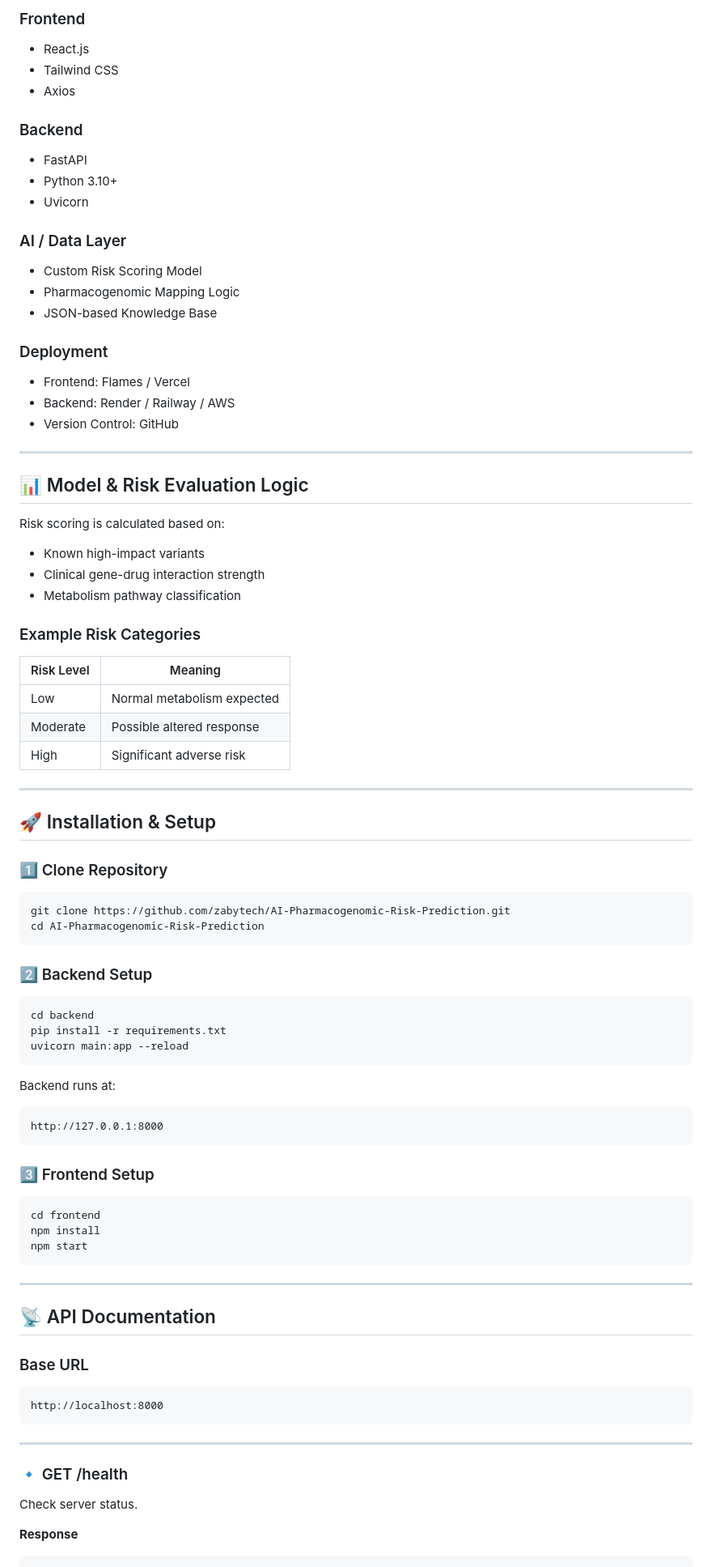
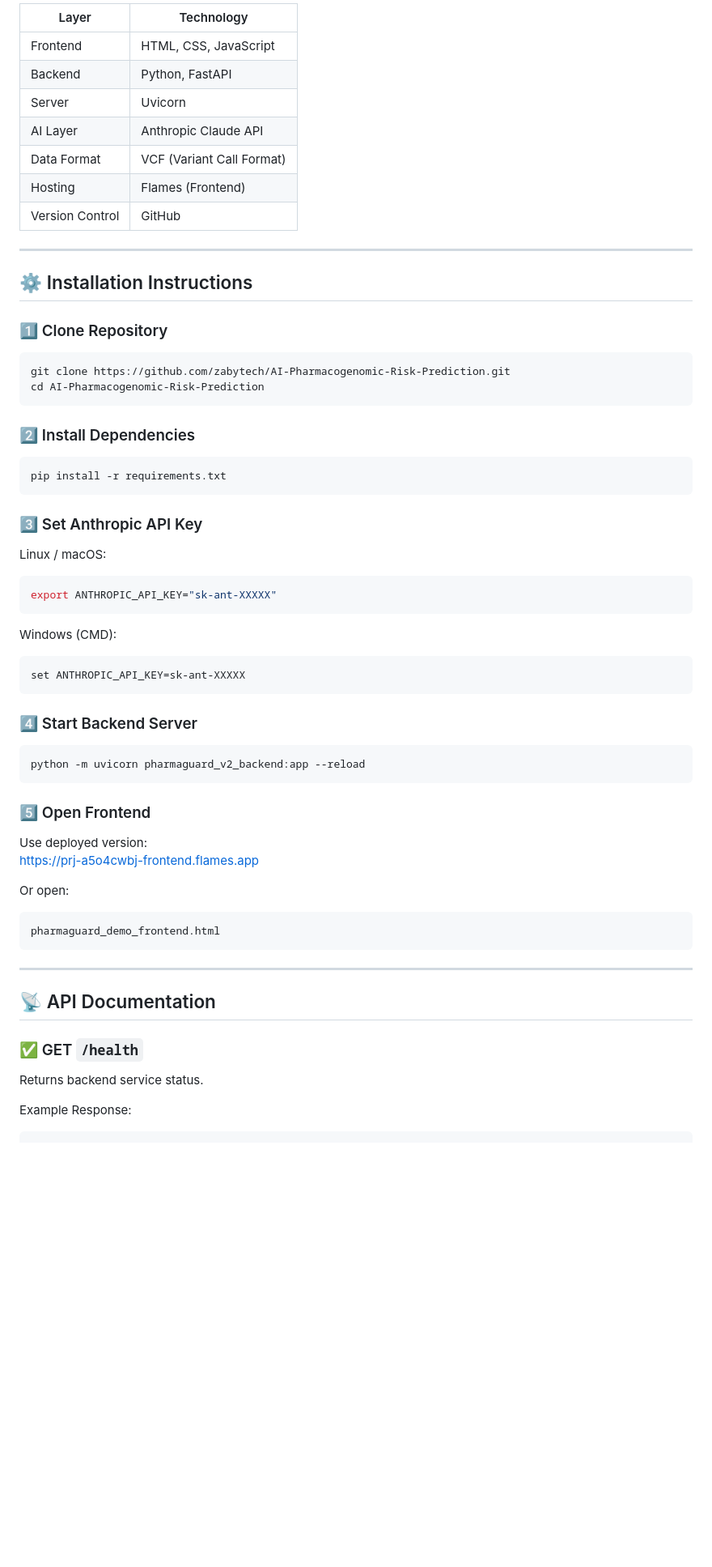
Before and after one commit to zabytech/AI-Pharmacogenomic-Risk-Prediction, a Markdown page: README.md, the part around one of its changes. Shown at 81% size. GitHub-like rendering; blank space fills up the shorter version.

````diff
--- a/README.md
+++ b/README.md
@@ -72,44 +84,17 @@ User Dashboard Output
 
-### Frontend
-- React.js
-- Tailwind CSS
-- Axios
-
-### Backend
-- FastAPI
-- Python 3.10+
-- Uvicorn
-
-### AI / Data Layer
-- Custom Risk Scoring Model
-- Pharmacogenomic Mapping Logic
-- JSON-based Knowledge Base
-
-### Deployment
-- Frontend: Flames / Vercel
-- Backend: Render / Railway / AWS
-- Version Control: GitHub
+| Layer | Technology |
+|-------|------------|
+| Frontend | HTML, CSS, JavaScript |
+| Backend | Python, FastAPI |
+| Server | Uvicorn |
+| AI Layer | Anthropic Claude API |
+| Data Format | VCF (Variant Call Format) |
+| Hosting | Flames (Frontend) |
+| Version Control | GitHub |
 
 ---
 
-## 📊 Model & Risk Evaluation Logic
-
-Risk scoring is calculated based on:
-- Known high-impact variants
-- Clinical gene-drug interaction strength
-- Metabolism pathway classification
-
-### Example Risk Categories
-
-| Risk Level | Meaning |
-|------------|---------|
-| Low        | Normal metabolism expected |
-| Moderate   | Possible altered response |
-| High       | Significant adverse risk |
-
----
-
-## 🚀 Installation & Setup
+## ⚙ Installation Instructions
 
 ### 1️⃣ Clone Repository
 
@@ -118,42 +103,48 @@ git clone https://github.com/zabytech/AI-Pharmacogenomic-Risk-Prediction.git
 cd AI-Pharmacogenomic-Risk-Prediction
 ```
 
-### 2️⃣ Backend Setup
+### 2️⃣ Install Dependencies
 
 ```bash
-cd backend
 pip install -r requirements.txt
-uvicorn main:app --reload
 ```
 
-Backend runs at:
-```
-http://127.0.0.1:8000
+### 3️⃣ Set Anthropic API Key
+
+Linux / macOS:
+```bash
+export ANTHROPIC_API_KEY="sk-ant-XXXXX"
 ```
 
-### 3️⃣ Frontend Setup
+Windows (CMD):
+```cmd
+set ANTHROPIC_API_KEY=sk-ant-XXXXX
+```
+
+### 4️⃣ Start Backend Server
 
 ```bash
-cd frontend
-npm install
-npm start
+python -m uvicorn pharmaguard_v2_backend:app --reload
+```
+
+### 5️⃣ Open Frontend
+
+Use deployed version:
+https://prj-a5o4cwbj-frontend.flames.app
+
+Or open:
+```
+pharmaguard_demo_frontend.html
 ```
 
 ---
 
 ## 📡 API Documentation
 
-### Base URL
-```
-http://localhost:8000
-```
+### ✅ GET `/health`
 
----
+Returns backend service status.
 
-### 🔹 GET /health
-
-Check server status.
-
-**Response**
+Example Response:
 ```json
 {
````
Also changed, not shown: other parts of README.md (+114 -127 lines).
